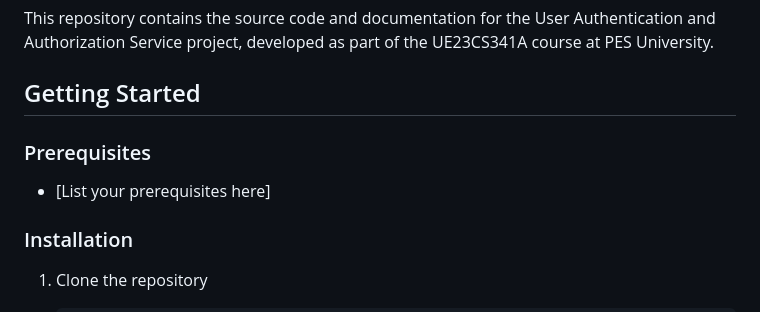
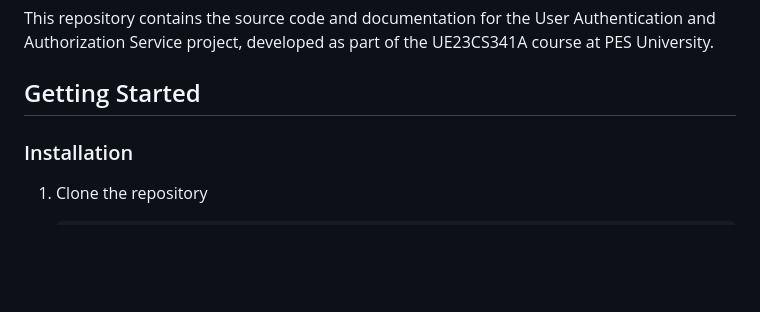
Before and after one commit to Nehal-bit/User-Authentication-and-Authorization, a Markdown page: README.md, the part around the change. GitHub-like rendering; blank space fills up the shorter version.

Commit message:
Remove prerequisites from README
Removed prerequisites section from README.

```diff
--- a/README.md
+++ b/README.md
@@ -8,9 +8,6 @@ This repository contains the source code and documentation for the User Authenti
 
 
 ## Getting Started
-
-### Prerequisites
-- [List your prerequisites here]
 
 ### Installation
 1. Clone the repository
```
